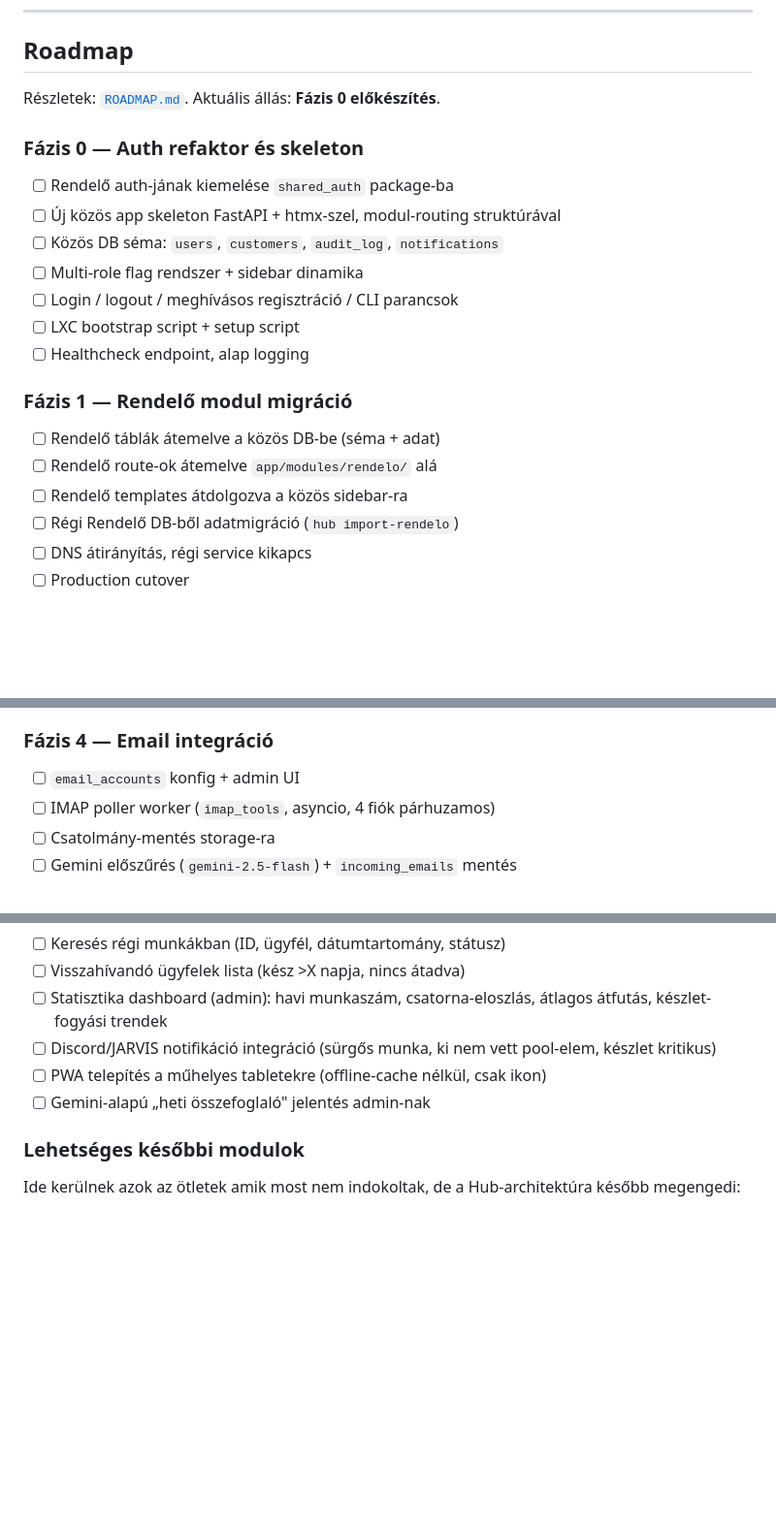
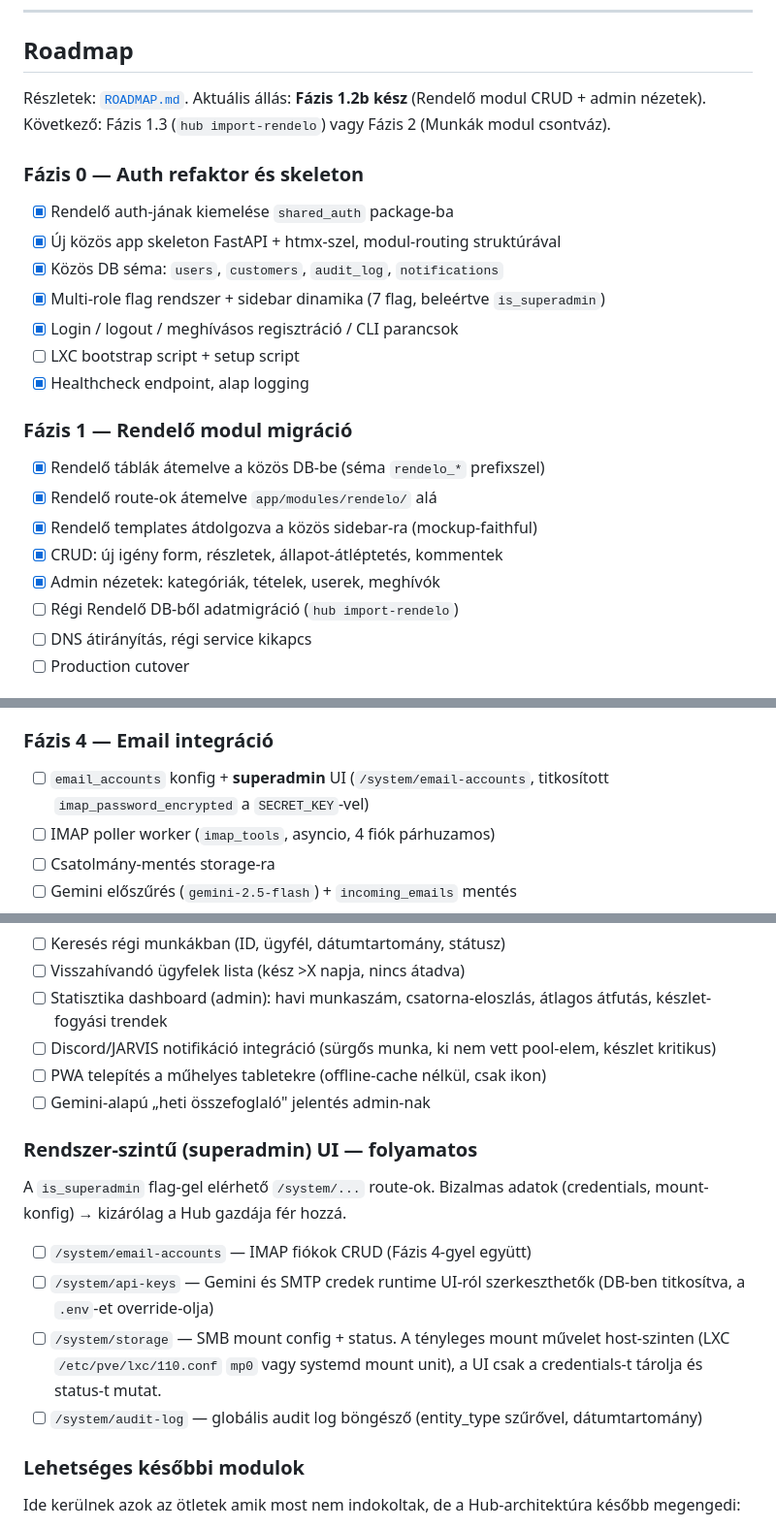
Before and after one commit to gaberun24/hub.printbt.local, a Markdown page: README.md, 3 parts joined by grey strips. Shown at 97% size. GitHub-like rendering; blank space fills up the shorter version.

Commit message:
README: is_superadmin role + system UI roadmap-itemek
A 6-role-system bővül 7-re az `is_superadmin` flag-gel:
- `is_admin`: operatív admin (userek, meghívók, ügyfelek, kategóriák,
  tételek). Több ember kaphatja (pl. Kinga is).
- `is_superadmin`: rendszer-szintű integrációk (IMAP creds, API kulcsok,
  SMB mount). Csak a Hub gazdája (Gábor) kapja.

Új roadmap-szekció "Rendszer-szintű (superadmin) UI — folyamatos":
- /system/email-accounts (Fázis 4 részeként)
- /system/api-keys (Gemini + SMTP runtime override)
- /system/storage (SMB mount config + status, host-szintű mount-tal)
- /system/audit-log (globális audit log böngésző)

Egyéb frissítések:
- Fázis 0 + Fázis 1.1-1.2b státusza [x]-elve a roadmap-ben
- Rendelő modul email-fiók admin szövege superadmin-ra javítva
- Aktuális állás "Fázis 1.2b kész"-re frissítve
- Konkrét role-eloszlás: Kinga is_admin (operatív segítő), Gábor is_superadmin

Implementáció: később, fázisok szerint. Most csak a roadmap-rögzítés.

```diff
--- a/README.md
+++ b/README.md
@@ -659,23 +663,25 @@ A grafikus storage szervert lokál fejlesztésnél nem mountoljuk — a `COREL_P
 
 ## Roadmap
 
-Részletek: [`ROADMAP.md`](ROADMAP.md). Aktuális állás: **Fázis 0 előkészítés**.
+Részletek: [`ROADMAP.md`](ROADMAP.md). Aktuális állás: **Fázis 1.2b kész** (Rendelő modul CRUD + admin nézetek). Következő: Fázis 1.3 (`hub import-rendelo`) vagy Fázis 2 (Munkák modul csontváz).
 
 ### Fázis 0 — Auth refaktor és skeleton
 
-- [ ] Rendelő auth-jának kiemelése `shared_auth` package-ba
-- [ ] Új közös app skeleton FastAPI + htmx-szel, modul-routing struktúrával
-- [ ] Közös DB séma: `users`, `customers`, `audit_log`, `notifications`
-- [ ] Multi-role flag rendszer + sidebar dinamika
-- [ ] Login / logout / meghívásos regisztráció / CLI parancsok
+- [x] Rendelő auth-jának kiemelése `shared_auth` package-ba
+- [x] Új közös app skeleton FastAPI + htmx-szel, modul-routing struktúrával
+- [x] Közös DB séma: `users`, `customers`, `audit_log`, `notifications`
+- [x] Multi-role flag rendszer + sidebar dinamika (7 flag, beleértve `is_superadmin`)
+- [x] Login / logout / meghívásos regisztráció / CLI parancsok
 - [ ] LXC bootstrap script + setup script
-- [ ] Healthcheck endpoint, alap logging
+- [x] Healthcheck endpoint, alap logging
 
 ### Fázis 1 — Rendelő modul migráció
 
-- [ ] Rendelő táblák átemelve a közös DB-be (séma + adat)
-- [ ] Rendelő route-ok átemelve `app/modules/rendelo/` alá
-- [ ] Rendelő templates átdolgozva a közös sidebar-ra
+- [x] Rendelő táblák átemelve a közös DB-be (séma `rendelo_*` prefixszel)
+- [x] Rendelő route-ok átemelve `app/modules/rendelo/` alá
+- [x] Rendelő templates átdolgozva a közös sidebar-ra (mockup-faithful)
+- [x] CRUD: új igény form, részletek, állapot-átléptetés, kommentek
+- [x] Admin nézetek: kategóriák, tételek, userek, meghívók
 - [ ] Régi Rendelő DB-ből adatmigráció (`hub import-rendelo`)
 - [ ] DNS átirányítás, régi service kikapcs
 - [ ] Production cutover
@@ -702,7 +708,8 @@ Részletek: [`ROADMAP.md`](ROADMAP.md). Aktuális állás: **Fázis 0 előkész
 
 ### Fázis 4 — Email integráció
 
-- [ ] `email_accounts` konfig + admin UI
+- [ ] `email_accounts` konfig + **superadmin** UI (`/system/email-accounts`,
+  titkosított `imap_password_encrypted` a `SECRET_KEY`-vel)
 - [ ] IMAP poller worker (`imap_tools`, asyncio, 4 fiók párhuzamos)
 - [ ] Csatolmány-mentés storage-ra
 - [ ] Gemini előszűrés (`gemini-2.5-flash`) + `incoming_emails` mentés
@@ -738,6 +745,20 @@ Részletek: [`ROADMAP.md`](ROADMAP.md). Aktuális állás: **Fázis 0 előkész
 - [ ] PWA telepítés a műhelyes tabletekre (offline-cache nélkül, csak ikon)
 - [ ] Gemini-alapú „heti összefoglaló" jelentés admin-nak
 
+### Rendszer-szintű (superadmin) UI — folyamatos
+
+A `is_superadmin` flag-gel elérhető `/system/...` route-ok. Bizalmas
+adatok (credentials, mount-konfig) → kizárólag a Hub gazdája fér hozzá.
+
+- [ ] `/system/email-accounts` — IMAP fiókok CRUD (Fázis 4-gyel együtt)
+- [ ] `/system/api-keys` — Gemini és SMTP credek runtime UI-ról
+  szerkeszthetők (DB-ben titkosítva, a `.env`-et override-olja)
+- [ ] `/system/storage` — SMB mount config + status. A tényleges mount
+  művelet host-szinten (LXC `/etc/pve/lxc/110.conf` `mp0` vagy systemd
+  mount unit), a UI csak a credentials-t tárolja és status-t mutat.
+- [ ] `/system/audit-log` — globális audit log böngésző (entity_type
+  szűrővel, dátumtartomány)
+
 ### Lehetséges későbbi modulok
 
 Ide kerülnek azok az ötletek amik most nem indokoltak, de a Hub-architektúra később megengedi:
```
Also changed, not shown: other parts of README.md (+9 -5 lines).
